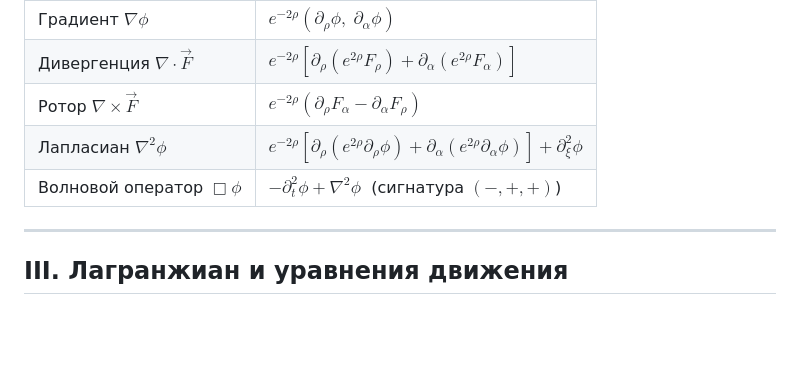
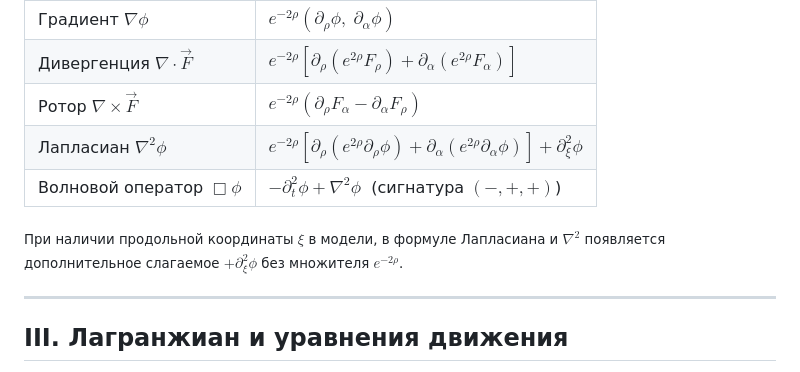
Before and after one commit to dimaq12/PhaseFieldTheory, a Markdown page: fields.md, the part around the change. Drawn GitHub-style; blank space fills up the shorter version.

```diff
--- a/fields.md
+++ b/fields.md
@@ -40,6 +40,8 @@ $$
 | Ротор $\nabla \times \vec{F}$ | $e^{-2\rho}(\partial_\rho F_\alpha - \partial_\alpha F_\rho)$ |
 | Лапласиан $\nabla^2 \phi$ | $e^{-2\rho}[\partial_\rho(e^{2\rho} \partial_\rho \phi) + \partial_\alpha(e^{2\rho} \partial_\alpha \phi)] + \partial_\xi^2\phi$ |
 | Волновой оператор $\Box \phi$ | $-\partial_t^2 \phi + \nabla^2 \phi$  (сигнатура $(-,+,+)$) |
+
+<sub>При наличии продольной координаты $\xi$ в модели, в формуле Лапласиана и $\nabla^2$ появляется дополнительное слагаемое $+\partial_\xi^2 \phi$ без множителя $e^{-2\rho}$.</sub>
 
 ---
 
```
